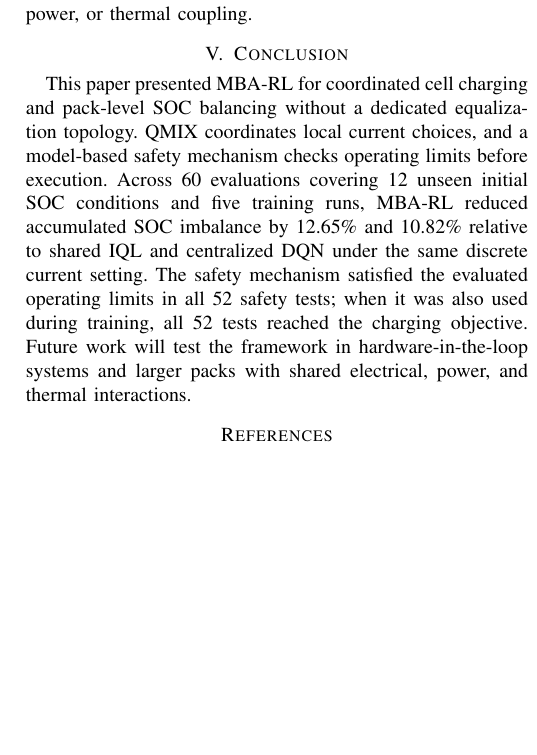
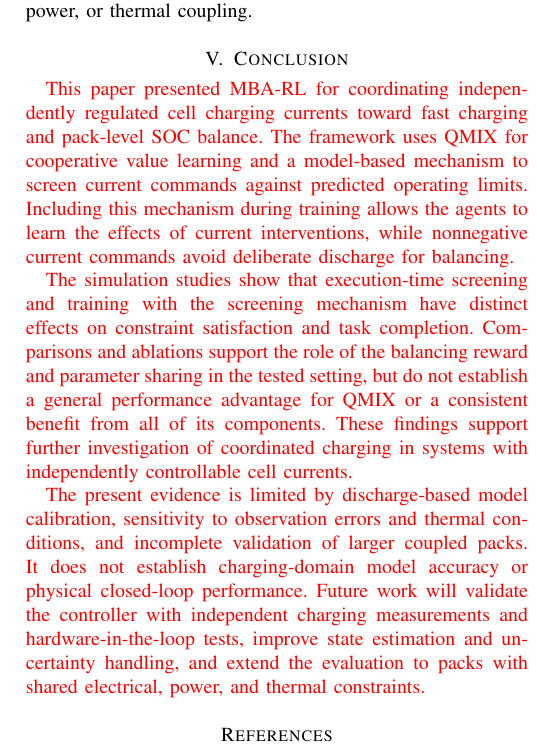
Before and after one commit to Li-XuanYi/RL-for-charging, a LaTeX paper (main.tex, which reads sections/05_conclusion.tex): part of one column of page 8 of 9, cut so that both start at the same text, the shorter picture padded with empty space. Compiled offline with pdfLaTeX; a missing font is replaced by an installed copy or a similar font; a LaTeX package or settings file that is missing is left out.

Commit message:
回退 并且保留了conclusion

```diff
--- a/sections/05_conclusion.tex
+++ b/sections/05_conclusion.tex
@@ -1,3 +1,7 @@
 \section{Conclusion}
 
-This paper presented MBA-RL for coordinated cell charging and pack-level SOC balancing without a dedicated equalization topology. QMIX coordinates local current choices, and a model-based safety mechanism checks operating limits before execution. Across 60 evaluations covering 12 unseen initial SOC conditions and five training runs, MBA-RL reduced accumulated SOC imbalance by 12.65\% and 10.82\% relative to shared IQL and centralized DQN under the same discrete current setting. The safety mechanism satisfied the evaluated operating limits in all 52 safety tests; when it was also used during training, all 52 tests reached the charging objective. Future work will test the framework in hardware-in-the-loop systems and larger packs with shared electrical, power, and thermal interactions.
+\newrev{This paper presented MBA-RL for coordinating independently regulated cell charging currents toward fast charging and pack-level SOC balance. The framework uses QMIX for cooperative value learning and a model-based mechanism to screen current commands against predicted operating limits. Including this mechanism during training allows the agents to learn the effects of current interventions, while nonnegative current commands avoid deliberate discharge for balancing.}
+
+\newrev{The simulation studies show that execution-time screening and training with the screening mechanism have distinct effects on constraint satisfaction and task completion. Comparisons and ablations support the role of the balancing reward and parameter sharing in the tested setting, but do not establish a general performance advantage for QMIX or a consistent benefit from all of its components. These findings support further investigation of coordinated charging in systems with independently controllable cell currents.}
+
+\newrev{The present evidence is limited by discharge-based model calibration, sensitivity to observation errors and thermal conditions, and incomplete validation of larger coupled packs. It does not establish charging-domain model accuracy or physical closed-loop performance. Future work will validate the controller with independent charging measurements and hardware-in-the-loop tests, improve state estimation and uncertainty handling, and extend the evaluation to packs with shared electrical, power, and thermal constraints.}
```
Also changed, not shown: 1 other file.
